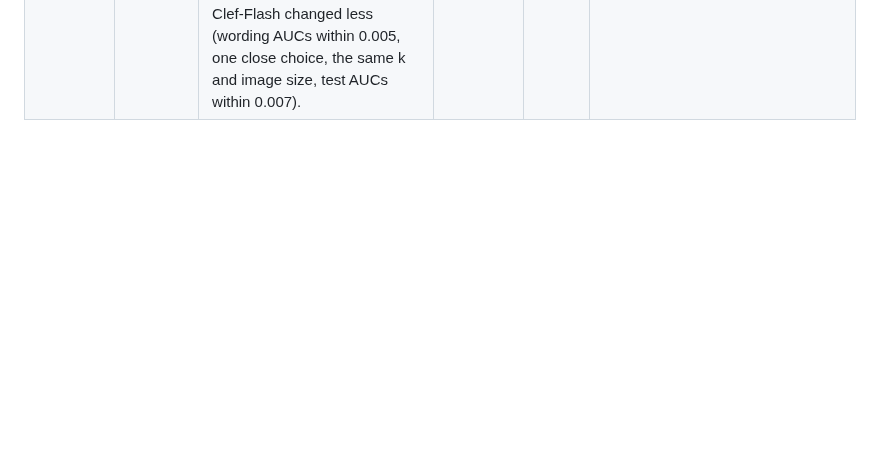
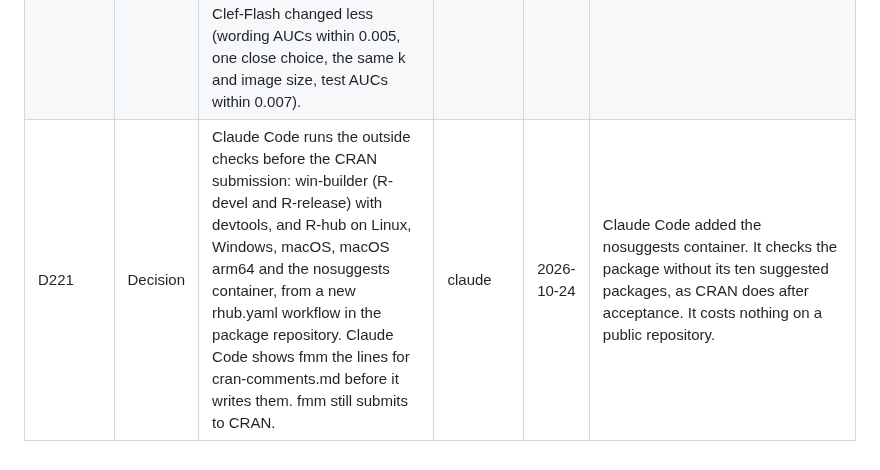
Before and after one commit to fmegahed/decision-models-for-industrial-image-qc, a Markdown page: replication_materials/project/decisions.md, the part around the change. Rendered like a GitHub page; blank space fills up the shorter version.

Commit message:
Correct D221: R-hub also runs the nosuggests container
Co-Authored-By: Claude Opus 5.5 <noreply@anthropic.com>
Claude-Session: https://claude.ai/code/session_01CbjAaD4m5kdGha9nnTkFwr

```diff
--- a/replication_materials/project/decisions.md
+++ b/replication_materials/project/decisions.md
@@ -297,3 +297,4 @@ To correct a decision, add one row to this table. Name the person who checked it
 | D172 | Decision | A setup keeps its probably calibrator inside the JSON file, with a hash of everything that changes the uncalibrated probabilities: the model (provider, base URL, model, request format), the questions, the references and the image settings; read_setup() drops the calibrator with a warning when any of them changed. | claude | 2026-10-23 | The first text named only the questions and references. A calibrator fitted on another model or image size does not apply either, which is the intent of D172. |
 | D197 | Decision | In vignette 5, gpt-6-luna gets its own description loop, run as the loops of the study: one fresh agent per dataset (extrusion, microstructure, pipe staple, textiles) in a blind sandbox, with the loop instructions of the study, two references per class, at most 6 candidates (candidate 1 is the generic description), and scoring through score_setup() of the package. Pans keep the generic description. The loop log ships with the package, and the wording step of the vignette rescores the logged candidates of each model. | claude | 2026-10-23 | The loops of the study allowed at most 6 candidates (scripts/fair_loop_instructions.md); 8 would give gpt-6-luna more tries than Jev and Clef-Flash had. The intent of D197 (a loop as in the study) is unchanged. At most about 2,300 OpenAI calls for the loops. |
 | D213 | Decision | Vignette 5 gets a section "Reruns": a second run of its code (fmm, 2026-10-24) gave the same answers for gpt-6-luna at every step; for Jev (jev-1.14.0) the wording and grid AUCs differed by at most 0.03, two close choices changed, and the test AUC on extrusion was 0.739 in place of 0.755; Clef-Flash changed less (wording AUCs within 0.005, one close choice, the same k and image size, test AUCs within 0.007). | claude | 2026-10-24 | The Clef-Flash part of fmm's run finished after a restart of its server; the section now names all three models. |
+| D221 | Decision | Claude Code runs the outside checks before the CRAN submission: win-builder (R-devel and R-release) with devtools, and R-hub on Linux, Windows, macOS, macOS arm64 and the nosuggests container, from a new rhub.yaml workflow in the package repository. Claude Code shows fmm the lines for cran-comments.md before it writes them. fmm still submits to CRAN. | claude | 2026-10-24 | Claude Code added the nosuggests container. It checks the package without its ten suggested packages, as CRAN does after acceptance. It costs nothing on a public repository. |
```
